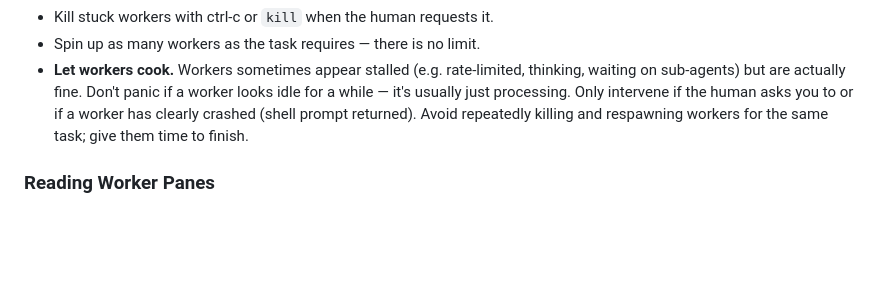
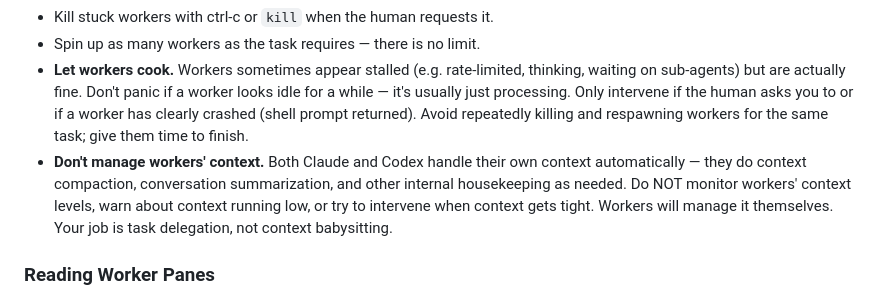
Before and after one commit to zardus/voice-squad, a Markdown page: src/captain-instructions.md, the part around the change. GitHub-like rendering; blank space fills up the shorter version.

Commit message:
Tell captain not to manage workers' context levels
Workers (Claude and Codex) handle context compaction and summarization
automatically. The captain should not monitor or intervene on context.

Co-Authored-By: Claude Opus 4.6 <noreply@anthropic.com>

```diff
--- a/src/captain-instructions.md
+++ b/src/captain-instructions.md
@@ -113,6 +113,7 @@ For simple tasks, one worker in the session is fine. For complex tasks, spin up
 - Kill stuck workers with ctrl-c or `kill` when the human requests it.
 - Spin up as many workers as the task requires — there is no limit.
 - **Let workers cook.** Workers sometimes appear stalled (e.g. rate-limited, thinking, waiting on sub-agents) but are actually fine. Don't panic if a worker looks idle for a while — it's usually just processing. Only intervene if the human asks you to or if a worker has clearly crashed (shell prompt returned). Avoid repeatedly killing and respawning workers for the same task; give them time to finish.
+- **Don't manage workers' context.** Both Claude and Codex handle their own context automatically — they do context compaction, conversation summarization, and other internal housekeeping as needed. Do NOT monitor workers' context levels, warn about context running low, or try to intervene when context gets tight. Workers will manage it themselves. Your job is task delegation, not context babysitting.
 
 ### Reading Worker Panes
 
```
